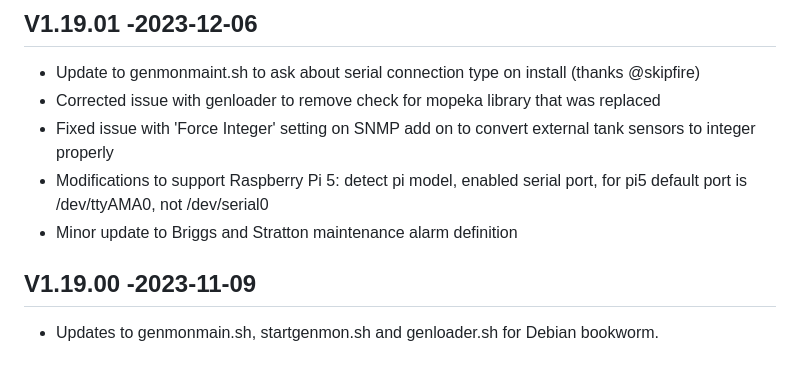
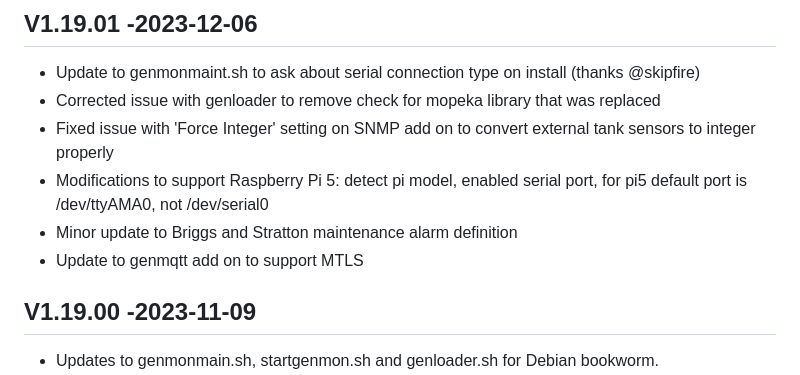
Before and after one commit to jgyates/genmon, a Markdown page: changelog.md, the part around the change. Rendered like a GitHub page.

```diff
--- a/changelog.md
+++ b/changelog.md
@@ -7,6 +7,7 @@ All notable changes to this project will be documented in this file.
 - Fixed issue with 'Force Integer' setting on SNMP add on to convert external tank sensors to integer properly
 - Modifications to support Raspberry Pi 5: detect pi model, enabled serial port, for pi5 default port is /dev/ttyAMA0, not /dev/serial0
 - Minor update to Briggs and Stratton maintenance alarm definition
+- Update to genmqtt add on to support MTLS
 
 ## V1.19.00 -2023-11-09
 - Updates to genmonmain.sh, startgenmon.sh and genloader.sh for Debian bookworm.
```
